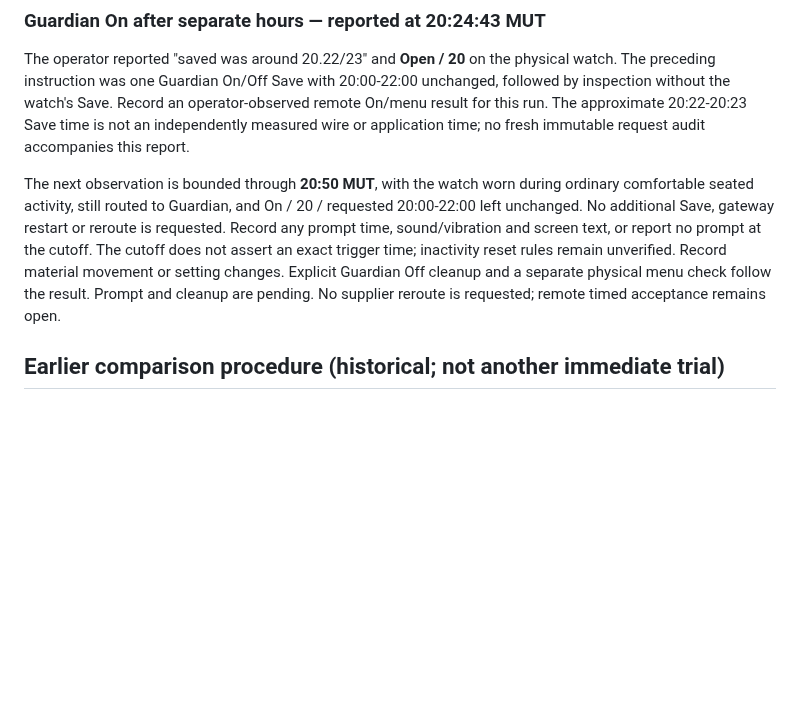
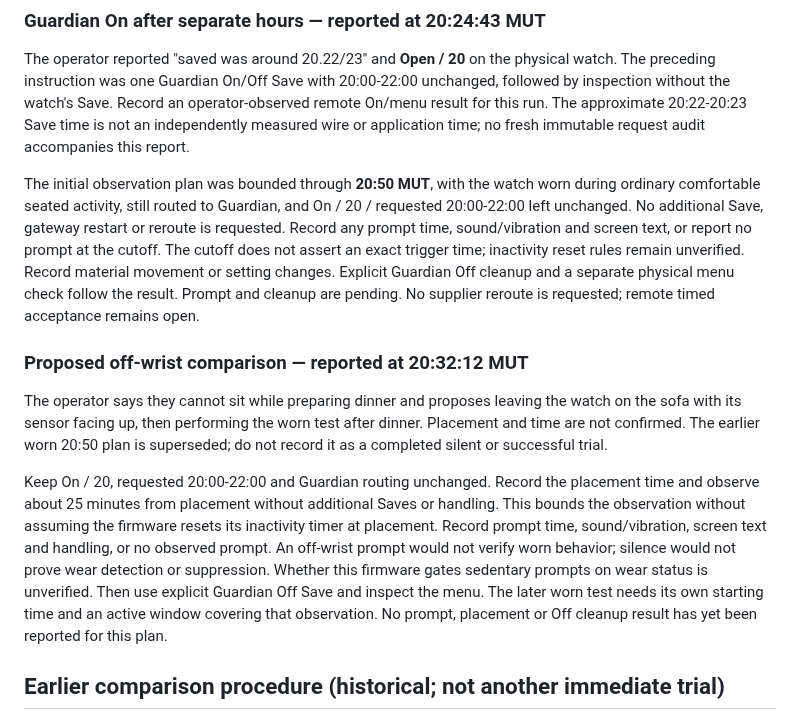
Before and after one commit to vikrav14/guardian, a Markdown page: docs/testing/sedentary-source-audit-2026-09-29.md, the part around the change. Drawn GitHub-style; blank space fills up the shorter version.

Commit message:
docs: separate proposed off-wrist observation from worn reminder acceptance

```diff
--- a/docs/testing/sedentary-source-audit-2026-09-29.md
+++ b/docs/testing/sedentary-source-audit-2026-09-29.md
@@ -511,7 +511,7 @@ an operator-observed remote On/menu result for this run. The approximate
 20:22-20:23 Save time is not an independently measured wire or application time;
 no fresh immutable request audit accompanies this report.
 
-The next observation is bounded through **20:50 MUT**, with the watch worn
+The initial observation plan was bounded through **20:50 MUT**, with the watch worn
 during ordinary comfortable seated activity, still routed to Guardian, and
 On / 20 / requested 20:00-22:00 left unchanged. No additional Save, gateway
 restart or reroute is requested. Record any prompt time, sound/vibration and
@@ -520,6 +520,24 @@ exact trigger time; inactivity reset rules remain unverified. Record material
 movement or setting changes. Explicit Guardian Off cleanup and a separate
 physical menu check follow the result. Prompt and cleanup are pending. No
 supplier reroute is requested; remote timed acceptance remains open.
+
+### Proposed off-wrist comparison — reported at 20:32:12 MUT
+
+The operator says they cannot sit while preparing dinner and proposes leaving
+the watch on the sofa with its sensor facing up, then performing the worn test
+after dinner. Placement and time are not confirmed. The earlier worn 20:50
+plan is superseded; do not record it as a completed silent or successful trial.
+
+Keep On / 20, requested 20:00-22:00 and Guardian routing unchanged. Record the
+placement time and observe about 25 minutes from placement without additional
+Saves or handling. This bounds the observation without assuming the firmware
+resets its inactivity timer at placement. Record prompt time, sound/vibration,
+screen text and handling, or no observed prompt. An off-wrist prompt would not
+verify worn behavior; silence would not prove wear detection or suppression.
+Whether this firmware gates sedentary prompts on wear status is unverified.
+Then use explicit Guardian Off Save and inspect the menu. The later worn test
+needs its own starting time and an active window covering that observation.
+No prompt, placement or Off cleanup result has yet been reported for this plan.
 
 ## Earlier comparison procedure (historical; not another immediate trial)
 
```
Also changed, not shown: docs/GUARDIAN_V52_REAL_DEVICE_ACCEPTANCE.md (+11 -2 lines), docs/testing/movement-reminder-app-trial.md (+18 -11 lines).
